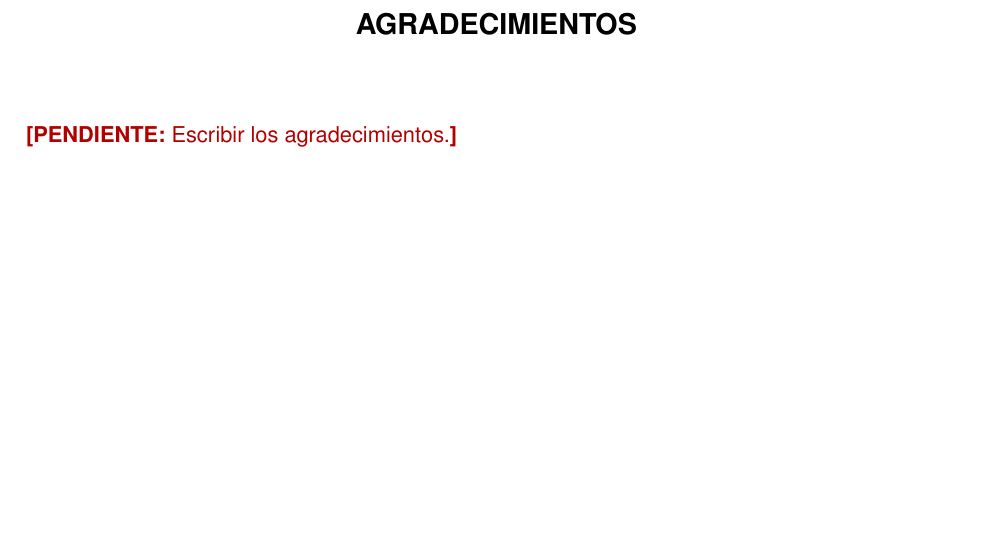
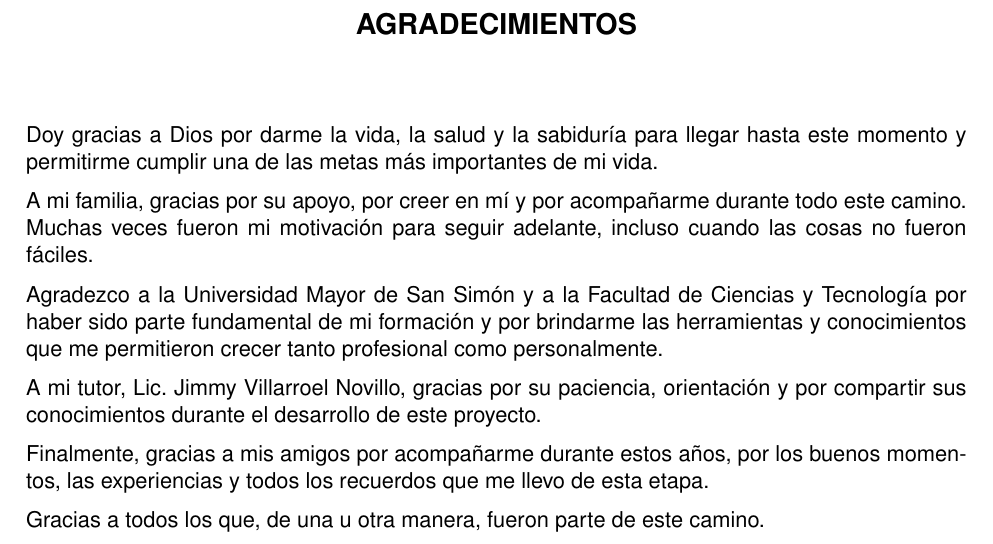
Before and after one commit to ErikaCA99/tesis-coach-app, a LaTeX thesis (main.tex, which reads preliminares/02-agradecimientos.tex): part of page 2 of 36, cut so that both start at the same text, the shorter picture padded with empty space. Compiled offline with pdfLaTeX.

Commit message:
docs(preliminares): agregar dedicatoria y agradecimientos de la autora

```diff
--- a/preliminares/02-agradecimientos.tex
+++ b/preliminares/02-agradecimientos.tex
@@ -1,14 +1,25 @@
 \clearpage
+
 \thispagestyle{plain}
 
 \begin{center}
+
     {\Large \bfseries AGRADECIMIENTOS}
+
 \end{center}
 
 \vspace{0.8cm}
 
-% TODO: escribir los agradecimientos (en el documento Word esta página
-% estaba vacía).
-\pendiente{Escribir los agradecimientos.}
+Doy gracias a Dios por darme la vida, la salud y la sabiduría para llegar hasta este momento y permitirme cumplir una de las metas más importantes de mi vida.
+
+A mi familia, gracias por su apoyo, por creer en mí y por acompañarme durante todo este camino. Muchas veces fueron mi motivación para seguir adelante, incluso cuando las cosas no fueron fáciles.
+
+Agradezco a la Universidad Mayor de San Simón y a la Facultad de Ciencias y Tecnología por haber sido parte fundamental de mi formación y por brindarme las herramientas y conocimientos que me permitieron crecer tanto profesional como personalmente.
+
+A mi tutor, Lic. Jimmy Villarroel Novillo, gracias por su paciencia, orientación y por compartir sus conocimientos durante el desarrollo de este proyecto.
+
+Finalmente, gracias a mis amigos por acompañarme durante estos años, por los buenos momentos, las experiencias y todos los recuerdos que me llevo de esta etapa.
+
+Gracias a todos los que, de una u otra manera, fueron parte de este camino.
 
 \vfill
```
Also changed, not shown: preliminares/01-dedicatoria.tex (added, +14 -0 lines).
